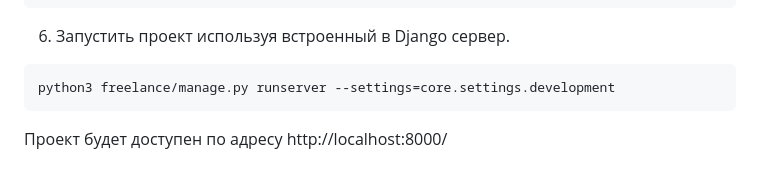
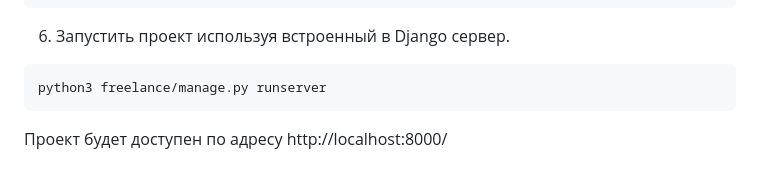
Before and after one commit to sitdoff/Cabinets, a Markdown page: README.md, the part around the change. Drawn GitHub-style.

````diff
--- a/README.md
+++ b/README.md
@@ -112,7 +112,7 @@ python3 freelance/manage.py loaddata demo_data.json
 6. Запустить проект используя встроенный в Django сервер.
 
 ```bash
-python3 freelance/manage.py runserver --settings=core.settings.development
+python3 freelance/manage.py runserver
 ```
 
 Проект будет доступен по адресу http://localhost:8000/
````
